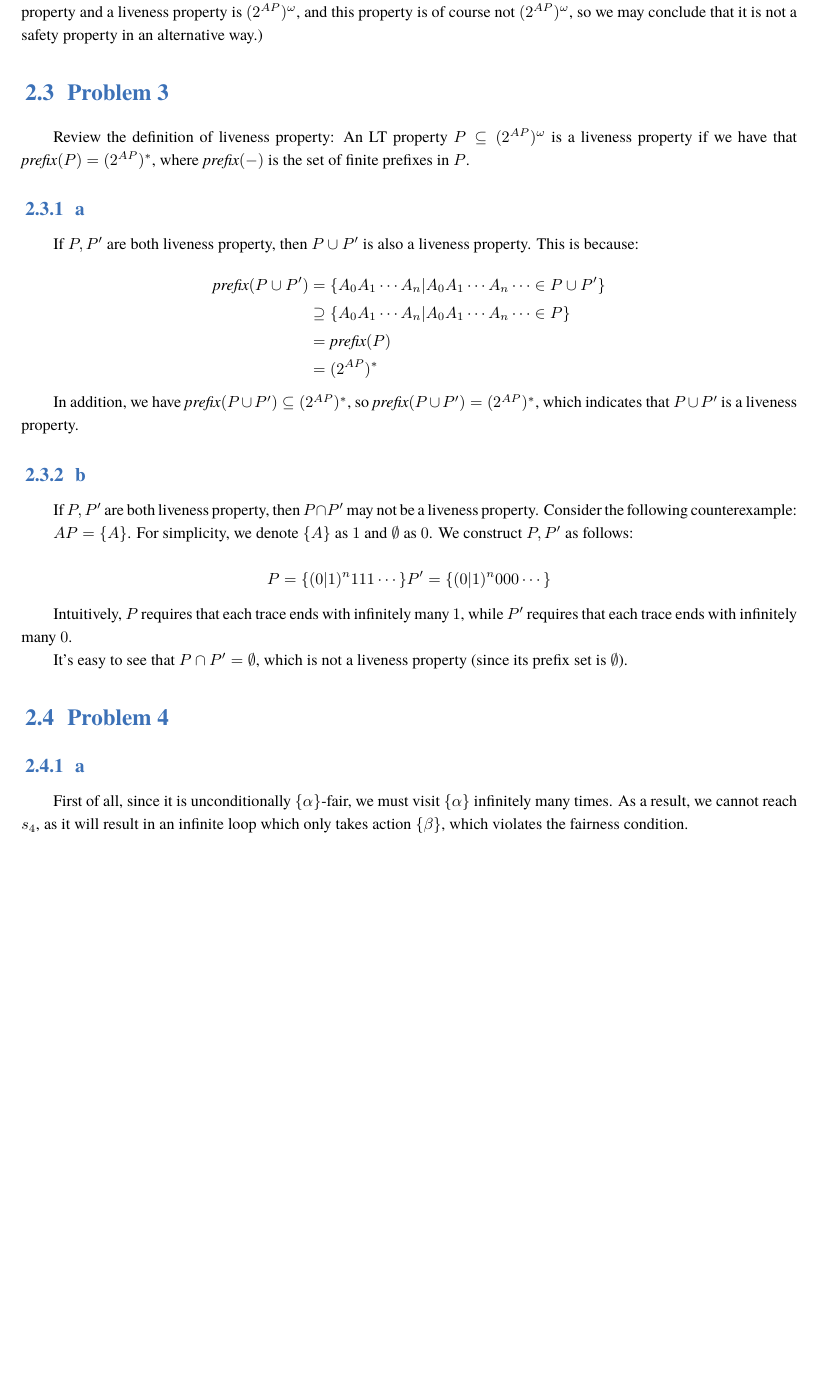
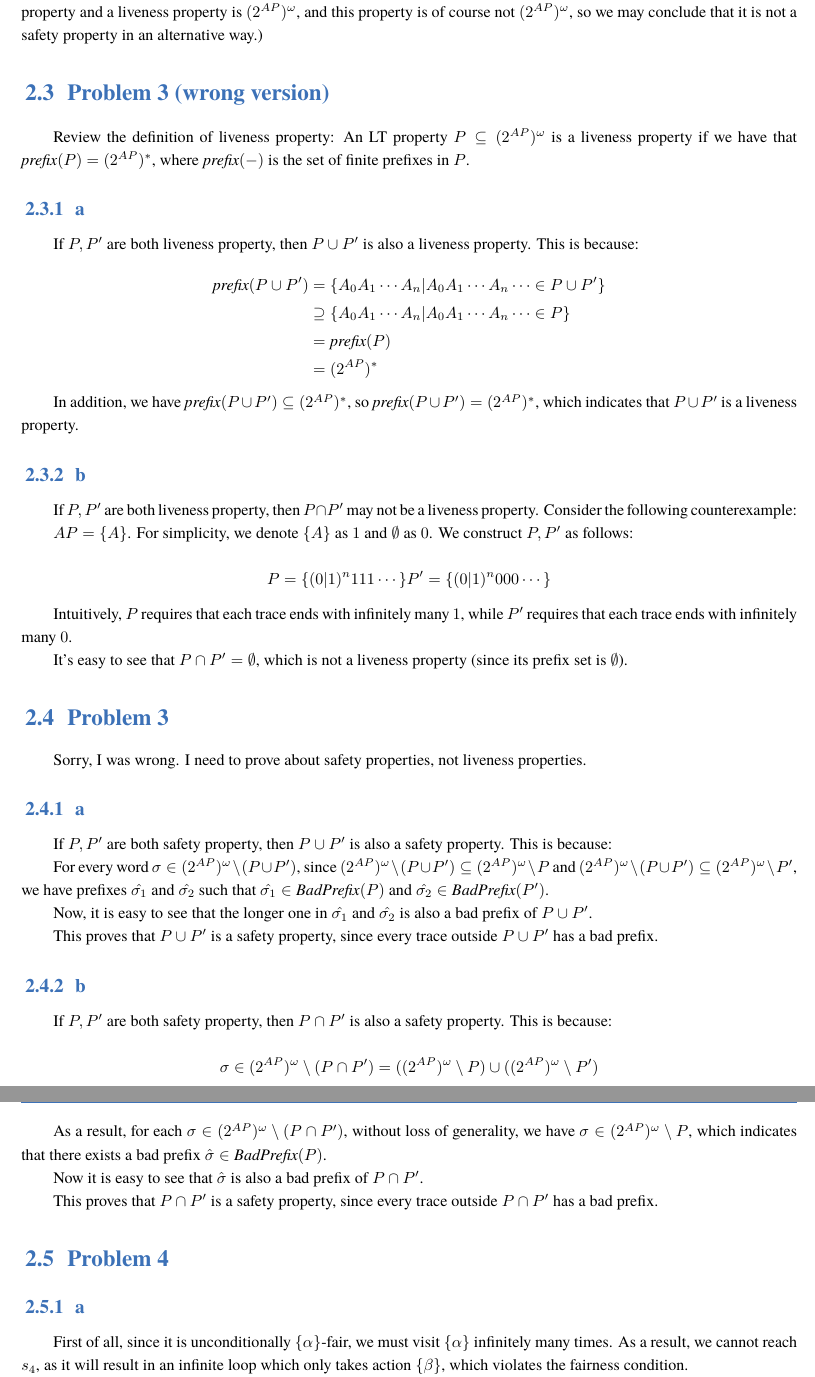
Before and after one commit to DarkSharpness/MC, a LaTeX book (main.tex, which reads src/hw2.tex): part of page 6 of 7 before the commit and two parts of pages 6 and 7 of 7 after it, the two joined at a grey line, cut so that both start at the same text, the shorter picture padded with empty space. Compiled offline with XeLaTeX; a missing font is replaced by an installed copy or a similar font.

Commit message:
fix(hw2): fix Problem 3

```diff
--- a/src/hw2.tex
+++ b/src/hw2.tex
@@ -75,7 +75,7 @@ Since the only property which is both a safety property and a liveness property
 and this property is of course not $(2^{AP})^\omega$, so we may conclude that it is not a safety property
 in an alternative way.)
 
-\section{Problem 3}
+\section{Problem 3 (wrong version)}
 
 \newcommand{\pref}{\textit{prefix}}
 
@@ -118,6 +118,49 @@ while $P'$ requires that each trace ends with infinitely many $0$.
 
 It's easy to see that $P \cap P' = \emptyset$, which is not a liveness property
 (since its prefix set is $\emptyset$).
+
+\section{Problem 3}
+
+Sorry, I was wrong. I need to prove about safety properties, not liveness properties.
+
+\subsection{a}
+
+If $P, P'$ are both safety property, then $P \cup P'$ is also a safety property.
+This is because:
+
+\newcommand{\bad}[1]{\textit{BadPrefix}(#1)}
+\newcommand{\whole}{(2^{AP})^\omega}
+
+For every word $\sigma \in \whole \setminus (P \cup P')$,
+since $\whole \setminus (P \cup P') \subseteq \whole \setminus P$
+and $\whole \setminus (P \cup P') \subseteq \whole \setminus P'$,
+we have prefixes $\hat{\sigma_1}$ and $\hat{\sigma_2}$ such that
+$\hat{\sigma_1} \in \bad{P}$ and $\hat{\sigma_2} \in \bad{P'}$.
+
+Now, it is easy to see that the longer one in $\hat{\sigma_1}$ and
+$\hat{\sigma_2}$ is also a bad prefix of $P \cup P'$.
+
+This proves that $P \cup P'$ is a safety property,
+since every trace outside $P \cup P'$ has a bad prefix.
+
+\subsection{b}
+
+If $P, P'$ are both safety property, then $P \cap P'$ is also a safety property.
+This is because:
+
+$$
+\sigma \in \whole \setminus (P \cap P')
+= (\whole \setminus P) \cup (\whole \setminus P')
+$$
+
+As a result, for each $\sigma \in \whole \setminus (P \cap P')$,
+without loss of generality, we have $\sigma \in \whole \setminus P$,
+which indicates that there exists a bad prefix $\hat{\sigma} \in \bad{P}$.
+
+Now it is easy to see that $\hat{\sigma}$ is also a bad prefix of $P \cap P'$.
+
+This proves that $P \cap P'$ is a safety property,
+since every trace outside $P \cap P'$ has a bad prefix.
 
 \section{Problem 4}
 
```
